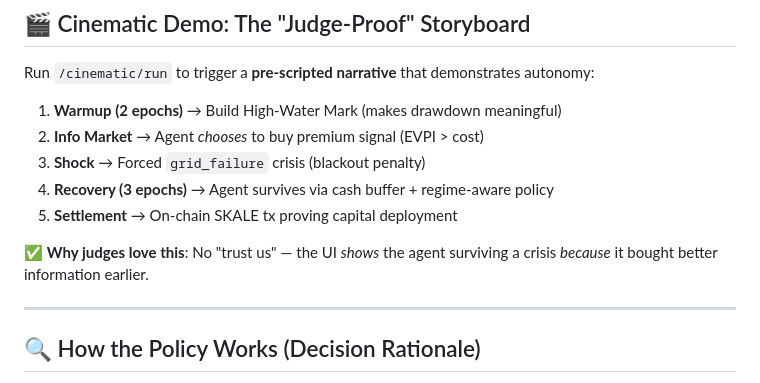
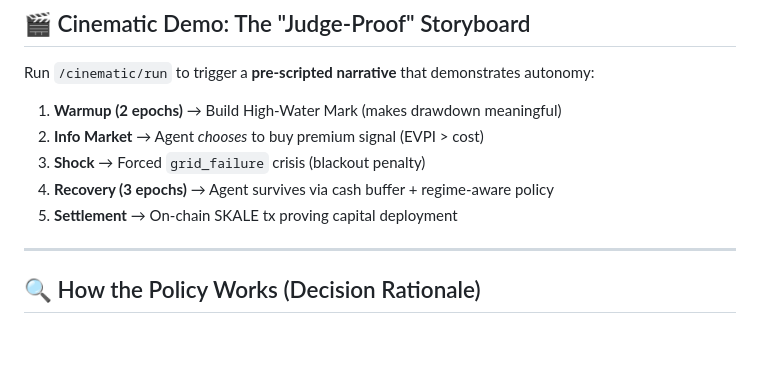
Before and after one commit to Seveyus/autonomous-energy-agent, a Markdown page: README.md, the part around the change. Drawn GitHub-style; blank space fills up the shorter version.

```diff
--- a/README.md
+++ b/README.md
@@ -128,7 +128,7 @@ Run `/cinematic/run` to trigger a **pre-scripted narrative** that demonstrates a
 4. **Recovery (3 epochs)** → Agent survives via cash buffer + regime-aware policy
 5. **Settlement** → On-chain SKALE tx proving capital deployment
 
-✅ **Why judges love this**: No "trust us" — the UI *shows* the agent surviving a crisis *because* it bought better information earlier.
+
 
 ---
 
```
